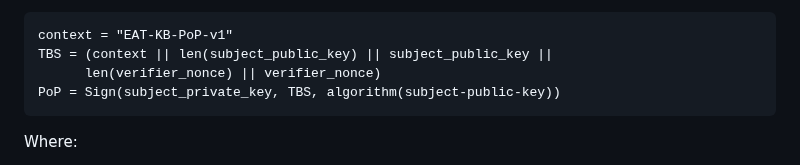
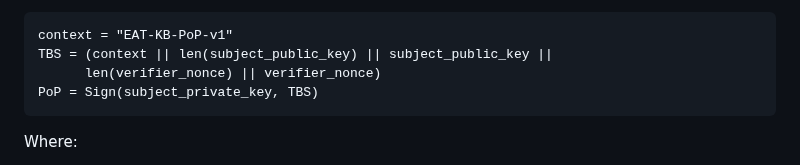
Before and after one commit to tireddy2/draft-reddy-rats-key-binding, a Markdown page: draft-reddy-rats-key-binding.md, the part around the change. Drawn GitHub-style.

```diff
--- a/draft-reddy-rats-key-binding.md
+++ b/draft-reddy-rats-key-binding.md
@@ -145,7 +145,7 @@ The PoP MUST be computed as a digital signature using the private component of t
 context = "EAT-KB-PoP-v1"
 TBS = (context || len(subject_public_key) || subject_public_key ||
       len(verifier_nonce) || verifier_nonce)
-PoP = Sign(subject_private_key, TBS, algorithm(subject-public-key))
+PoP = Sign(subject_private_key, TBS)
 ~~~
 
 Where:
```
